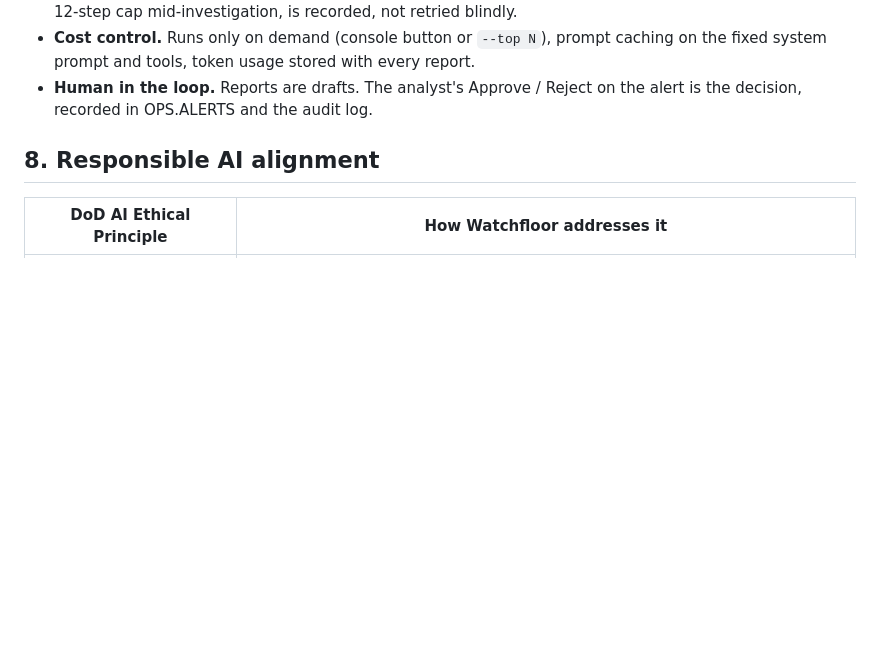
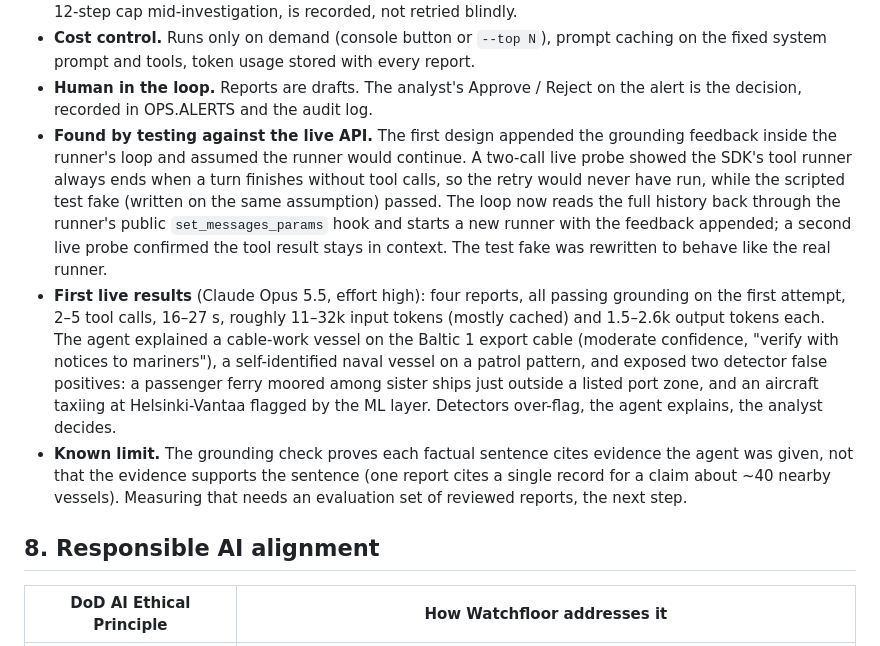
Before and after one commit to triston-williamson/AI-analyst-workbench-for-air-and-sea-monitoring, a Markdown page: docs/DESIGN.md, the part around the change. GitHub-like rendering; blank space fills up the shorter version.

```diff
--- a/docs/DESIGN.md
+++ b/docs/DESIGN.md
@@ -246,6 +246,24 @@ before it counts as finished work.
   fixed system prompt and tools, token usage stored with every report.
 - **Human in the loop.** Reports are drafts. The analyst's Approve / Reject on the alert is the
   decision, recorded in OPS.ALERTS and the audit log.
+- **Found by testing against the live API.** The first design appended the grounding feedback
+  inside the runner's loop and assumed the runner would continue. A two-call live probe showed
+  the SDK's tool runner always ends when a turn finishes without tool calls, so the retry would
+  never have run, while the scripted test fake (written on the same assumption) passed. The loop
+  now reads the full history back through the runner's public `set_messages_params` hook and
+  starts a new runner with the feedback appended; a second live probe confirmed the tool result
+  stays in context. The test fake was rewritten to behave like the real runner.
+- **First live results** (Claude Opus 5.5, effort high): four reports, all passing grounding on
+  the first attempt, 2–5 tool calls, 16–27 s, roughly 11–32k input tokens (mostly cached) and
+  1.5–2.6k output tokens each. The agent explained a cable-work vessel on the Baltic 1 export
+  cable (moderate confidence, "verify with notices to mariners"), a self-identified naval vessel
+  on a patrol pattern, and exposed two detector false positives: a passenger ferry moored among
+  sister ships just outside a listed port zone, and an aircraft taxiing at Helsinki-Vantaa
+  flagged by the ML layer. Detectors over-flag, the agent explains, the analyst decides.
+- **Known limit.** The grounding check proves each factual sentence cites evidence the agent was
+  given, not that the evidence supports the sentence (one report cites a single record for a
+  claim about ~40 nearby vessels). Measuring that needs an evaluation set of reviewed reports,
+  the next step.
 
 ## 8. Responsible AI alignment
 
```
Also changed, not shown: README.md (+7 -0 lines), docs/images/console-ai-report.jpg (added), 5 other files.
